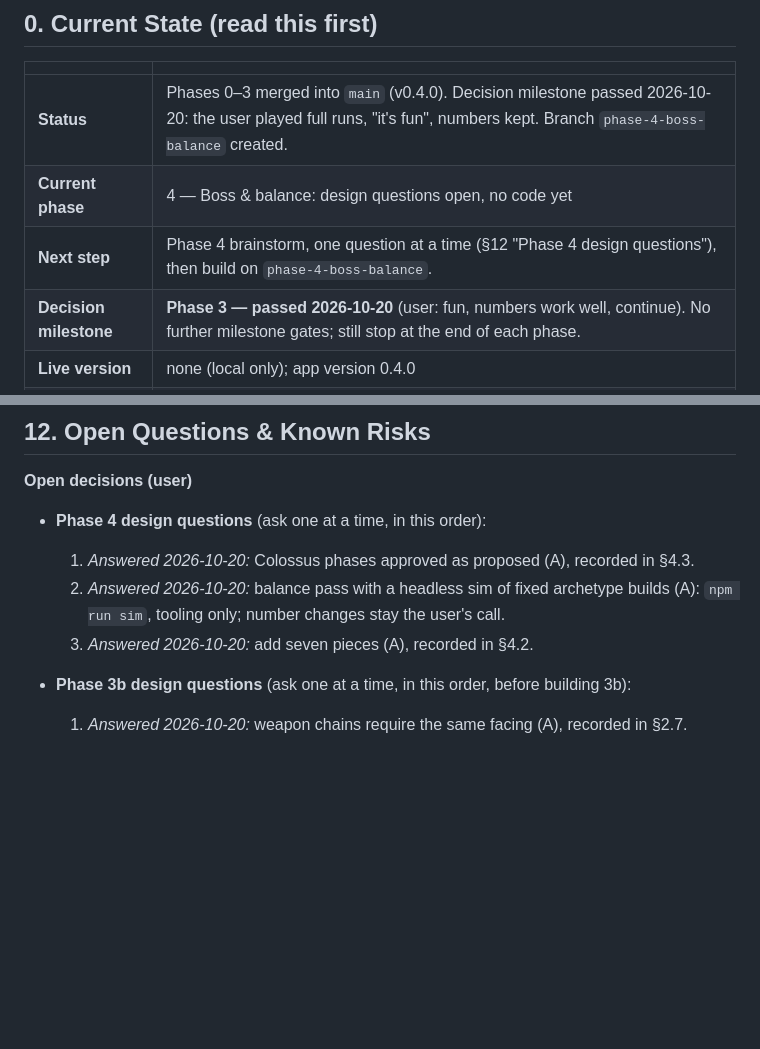
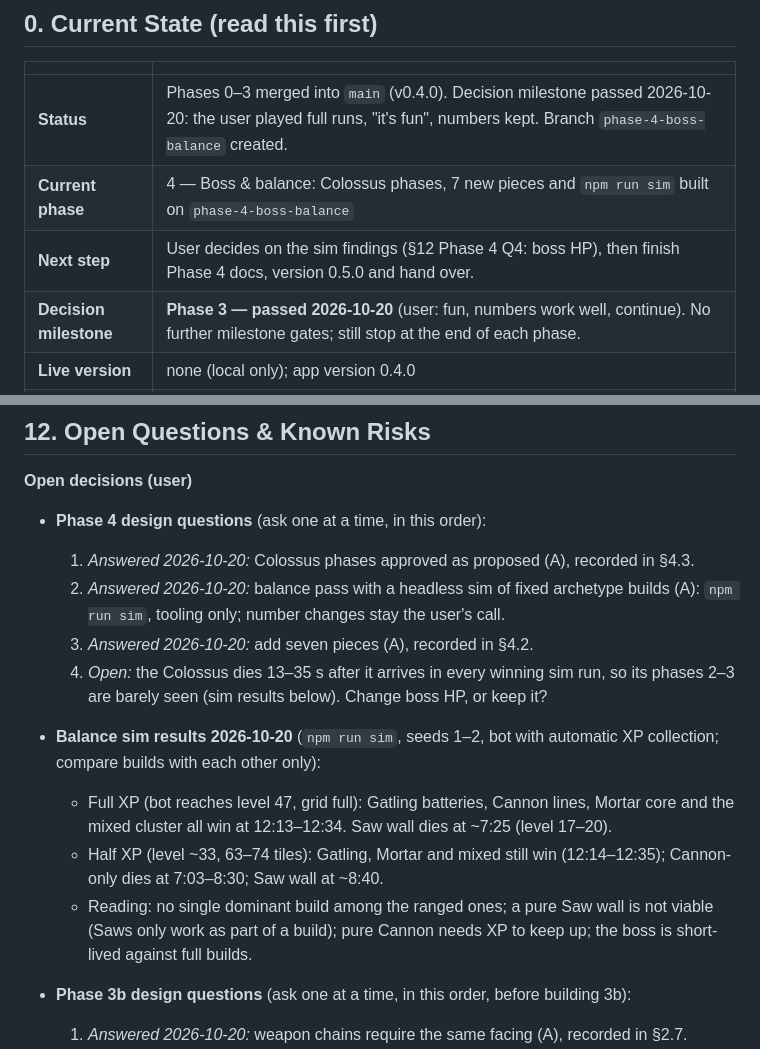
Before and after one commit to lead0lead/rolling-bastion, a Markdown page: concept.md, 2 parts joined by grey strips. GitHub-like rendering; blank space fills up the shorter version.

Commit message:
Record balance sim results and the open boss HP question
Co-Authored-By: Claude Opus 5.5 <noreply@anthropic.com>

```diff
--- a/concept.md
+++ b/concept.md
@@ -66,8 +66,8 @@ with no memory of earlier ones; this file and the git history are all it has.
 | | |
 |---|---|
 | **Status** | Phases 0–3 merged into `main` (v0.4.0). Decision milestone passed 2026-10-20: the user played full runs, "it's fun", numbers kept. Branch `phase-4-boss-balance` created. |
-| **Current phase** | 4 — Boss & balance: design questions open, no code yet |
-| **Next step** | Phase 4 brainstorm, one question at a time (§12 "Phase 4 design questions"), then build on `phase-4-boss-balance`. |
+| **Current phase** | 4 — Boss & balance: Colossus phases, 7 new pieces and `npm run sim` built on `phase-4-boss-balance` |
+| **Next step** | User decides on the sim findings (§12 Phase 4 Q4: boss HP), then finish Phase 4 docs, version 0.5.0 and hand over. |
 | **Decision milestone** | **Phase 3 — passed 2026-10-20** (user: fun, numbers work well, continue). No further milestone gates; still stop at the end of each phase. |
 | **Live version** | none (local only); app version 0.4.0 |
 | **Repository** | Private GitHub repository https://github.com/lead0lead/rolling-bastion, branch `main` |
@@ -782,6 +782,20 @@ decision milestone, change the design before building more content.
      archetype builds (A): `npm run sim`, tooling only; number changes stay
      the user's call.
   3. *Answered 2026-10-20:* add seven pieces (A), recorded in §4.2.
+  4. *Open:* the Colossus dies 13–35 s after it arrives in every winning
+     sim run, so its phases 2–3 are barely seen (sim results below). Change
+     boss HP, or keep it?
+
+- **Balance sim results 2026-10-20** (`npm run sim`, seeds 1–2, bot with
+  automatic XP collection; compare builds with each other only):
+  - Full XP (bot reaches level 47, grid full): Gatling batteries, Cannon
+    lines, Mortar core and the mixed cluster all win at 12:13–12:34.
+    Saw wall dies at ~7:25 (level 17–20).
+  - Half XP (level ~33, 63–74 tiles): Gatling, Mortar and mixed still win
+    (12:14–12:35); Cannon-only dies at 7:03–8:30; Saw wall at ~8:40.
+  - Reading: no single dominant build among the ranged ones; a pure Saw
+    wall is not viable (Saws only work as part of a build); pure Cannon
+    needs XP to keep up; the boss is short-lived against full builds.
 
 - **Phase 3b design questions** (ask one at a time, in this order, before
   building 3b):
```
